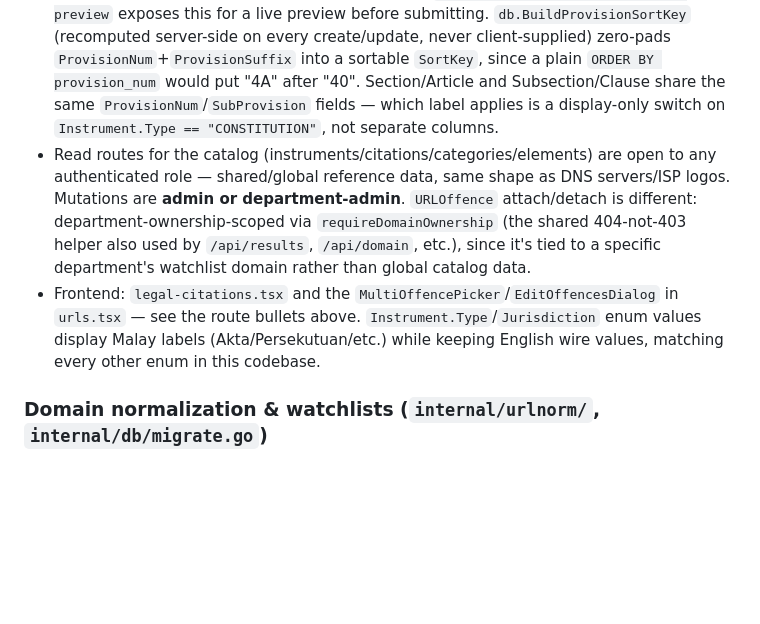
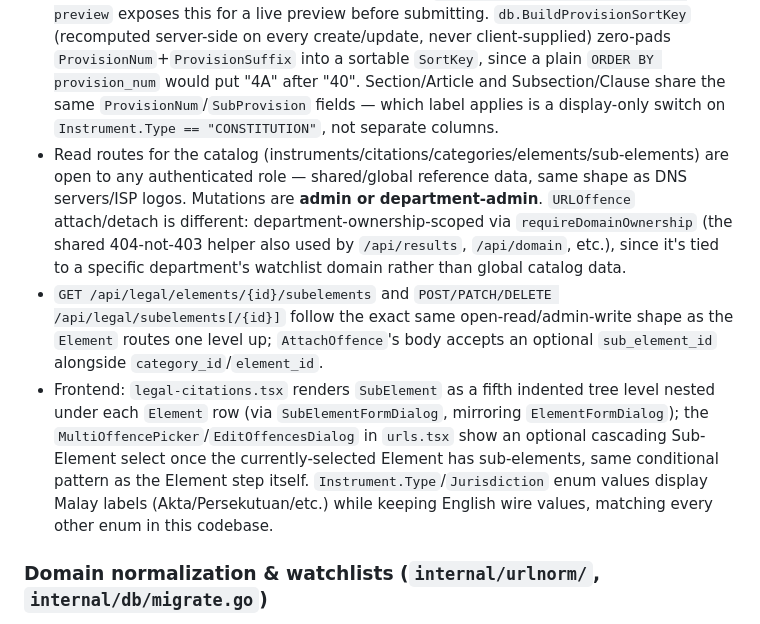
Before and after one commit to afifhaziq/dns-compliance, a Markdown page: CLAUDE.md, the part around one of its changes. Drawn GitHub-style; blank space fills up the shorter version.

Commit message:
docs: document SubElement level in legal citation catalog

```diff
--- a/CLAUDE.md
+++ b/CLAUDE.md
@@ -255,6 +255,7 @@ The tool checks ISP takedown compliance. A site that **resolves DNS** is a **vio
 - `internal/legalcite.Parse(raw string) Result` turns free-text Malay citation shorthand ("Seksyen 233(1)(a)", "Perkara 121(1A)", "Bahagian IX") into `Citation.Parsed`'s structured fields (part/chapter/provision+suffix/sub-provision/paragraph/subparagraph/sub-subparagraph/schedule) — Malay-only by design, matching MCMC's national blocking-list spreadsheet ("Seksyen"/"Peraturan", never the English "s"/"section" shorthand). A standalone package with no `internal/db` import, matching the `internal/whois`/`internal/subfinder` convention of returning a plain struct the caller converts. Unparseable or ambiguous input — including a joined list like "Seksyen 211 dan 233 Akta..." — sets `ParseConfidence` to `NEEDS_REVIEW` rather than guessing or silently dropping data, while keeping whatever did parse; `POST /api/legal/citations/parse-preview` exposes this for a live preview before submitting. `db.BuildProvisionSortKey` (recomputed server-side on every create/update, never client-supplied) zero-pads `ProvisionNum`+`ProvisionSuffix` into a sortable `SortKey`, since a plain `ORDER BY provision_num` would put "4A" after "40". Section/Article and Subsection/Clause share the same `ProvisionNum`/`SubProvision` fields — which label applies is a display-only switch on `Instrument.Type == "CONSTITUTION"`, not separate columns.
-- Read routes for the catalog (instruments/citations/categories/elements) are open to any authenticated role — shared/global reference data, same shape as DNS servers/ISP logos. Mutations are **admin or department-admin**. `URLOffence` attach/detach is different: department-ownership-scoped via `requireDomainOwnership` (the shared 404-not-403 helper also used by `/api/results`, `/api/domain`, etc.), since it's tied to a specific department's watchlist domain rather than global catalog data.
-- Frontend: `legal-citations.tsx` and the `MultiOffencePicker`/`EditOffencesDialog` in `urls.tsx` — see the route bullets above. `Instrument.Type`/`Jurisdiction` enum values display Malay labels (Akta/Persekutuan/etc.) while keeping English wire values, matching every other enum in this codebase.
+- Read routes for the catalog (instruments/citations/categories/elements/sub-elements) are open to any authenticated role — shared/global reference data, same shape as DNS servers/ISP logos. Mutations are **admin or department-admin**. `URLOffence` attach/detach is different: department-ownership-scoped via `requireDomainOwnership` (the shared 404-not-403 helper also used by `/api/results`, `/api/domain`, etc.), since it's tied to a specific department's watchlist domain rather than global catalog data.
+- `GET /api/legal/elements/{id}/subelements` and `POST/PATCH/DELETE /api/legal/subelements[/{id}]` follow the exact same open-read/admin-write shape as the `Element` routes one level up; `AttachOffence`'s body accepts an optional `sub_element_id` alongside `category_id`/`element_id`.
+- Frontend: `legal-citations.tsx` renders `SubElement` as a fifth indented tree level nested under each `Element` row (via `SubElementFormDialog`, mirroring `ElementFormDialog`); the `MultiOffencePicker`/`EditOffencesDialog` in `urls.tsx` show an optional cascading Sub-Element select once the currently-selected Element has sub-elements, same conditional pattern as the Element step itself. `Instrument.Type`/`Jurisdiction` enum values display Malay labels (Akta/Persekutuan/etc.) while keeping English wire values, matching every other enum in this codebase.
 
 ### Domain normalization & watchlists (`internal/urlnorm/`, `internal/db/migrate.go`)
 
```
Also changed, not shown: other parts of CLAUDE.md (+1 -1 lines).
